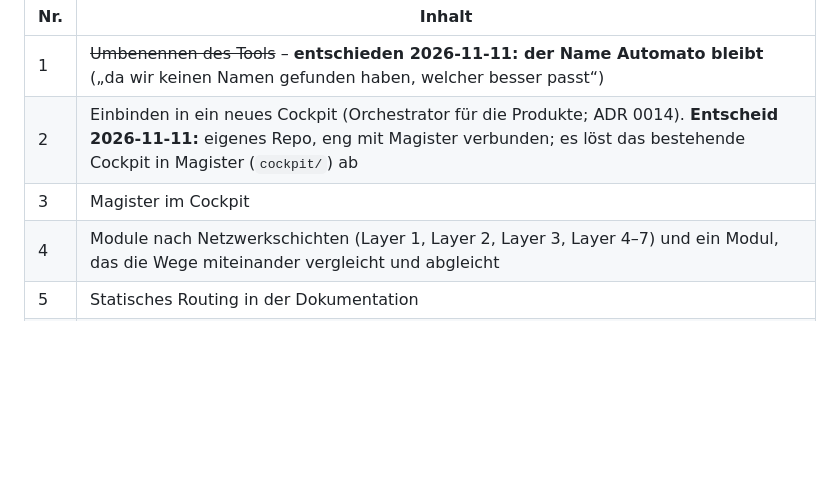
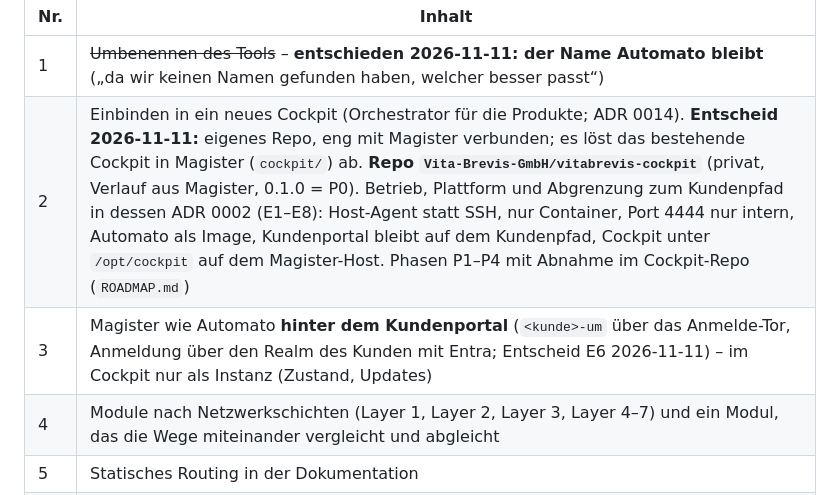
Before and after one commit to Vita-Brevis-GmbH/Automato, a Markdown page: ROADMAP.md, the part around the change. Rendered like a GitHub page; blank space fills up the shorter version.

```diff
--- a/ROADMAP.md
+++ b/ROADMAP.md
@@ -569,8 +569,8 @@ Anwender: „Es funktioniert bisher alles wie gewünscht … Bitte den Stand fer
 | Nr. | Inhalt |
 |---|---|
 | 1 | ~~Umbenennen des Tools~~ – **entschieden 2026-11-11: der Name Automato bleibt** („da wir keinen Namen gefunden haben, welcher besser passt“) |
-| 2 | Einbinden in ein neues Cockpit (Orchestrator für die Produkte; ADR 0014). **Entscheid 2026-11-11:** eigenes Repo, eng mit Magister verbunden; es löst das bestehende Cockpit in Magister (`cockpit/`) ab |
-| 3 | Magister im Cockpit |
+| 2 | Einbinden in ein neues Cockpit (Orchestrator für die Produkte; ADR 0014). **Entscheid 2026-11-11:** eigenes Repo, eng mit Magister verbunden; es löst das bestehende Cockpit in Magister (`cockpit/`) ab. **Repo `Vita-Brevis-GmbH/vitabrevis-cockpit`** (privat, Verlauf aus Magister, 0.1.0 = P0). Betrieb, Plattform und Abgrenzung zum Kundenpfad in dessen ADR 0002 (E1–E8): Host-Agent statt SSH, nur Container, Port 4444 nur intern, Automato als Image, Kundenportal bleibt auf dem Kundenpfad, Cockpit unter `/opt/cockpit` auf dem Magister-Host. Phasen P1–P4 mit Abnahme im Cockpit-Repo (`ROADMAP.md`) |
+| 3 | Magister wie Automato **hinter dem Kundenportal** (`<kunde>-um` über das Anmelde-Tor, Anmeldung über den Realm des Kunden mit Entra; Entscheid E6 2026-11-11) – im Cockpit nur als Instanz (Zustand, Updates) |
 | 4 | Module nach Netzwerkschichten (Layer 1, Layer 2, Layer 3, Layer 4–7) und ein Modul, das die Wege miteinander vergleicht und abgleicht |
 | 5 | Statisches Routing in der Dokumentation |
 | 6 | Verkabelung mit Details (Modul, Geschwindigkeit, Kabelnummer usw.) |
```
Also changed, not shown: docs/adr/0014-gemeinsames-cockpit-entwurf.md (+18 -0 lines).
